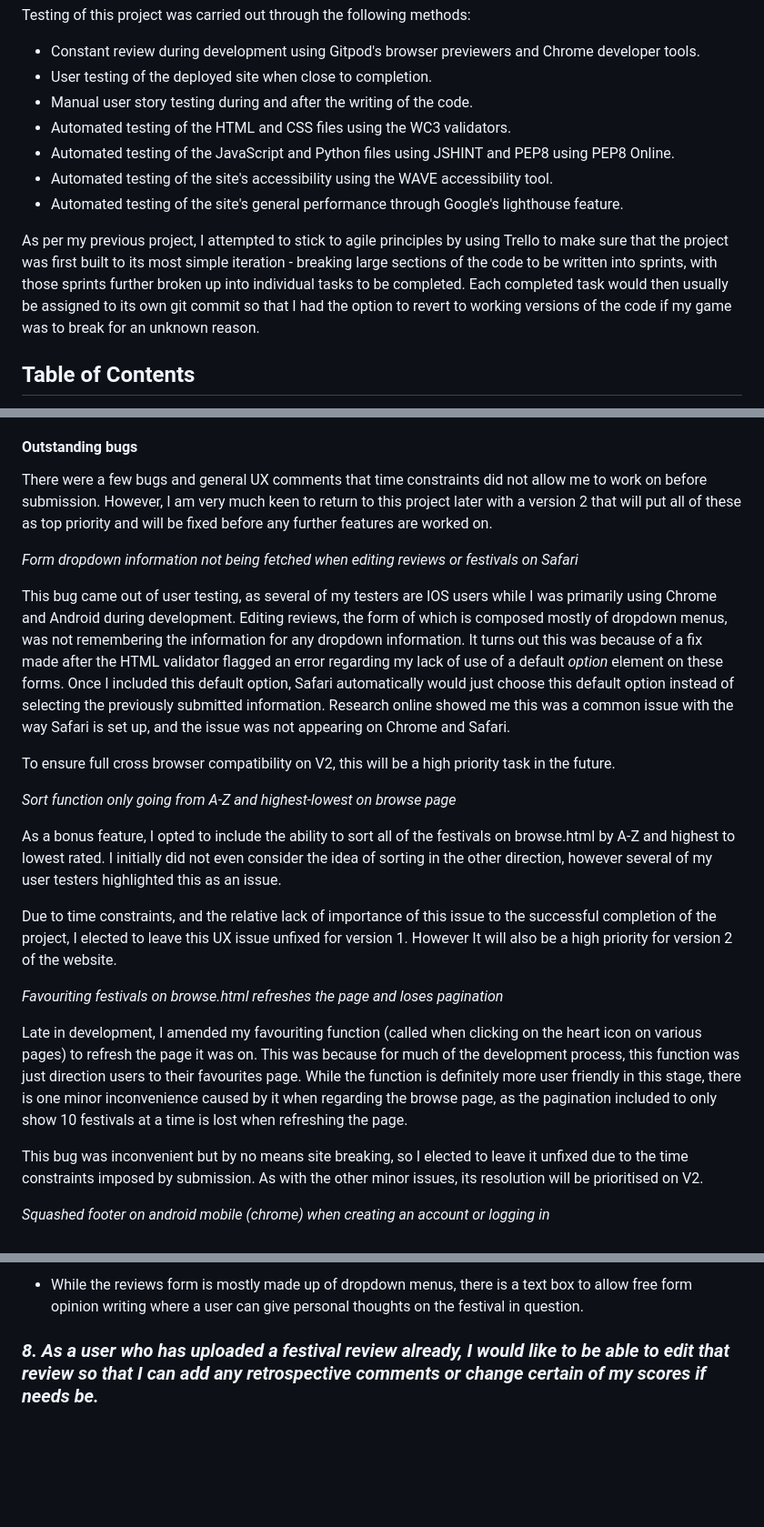
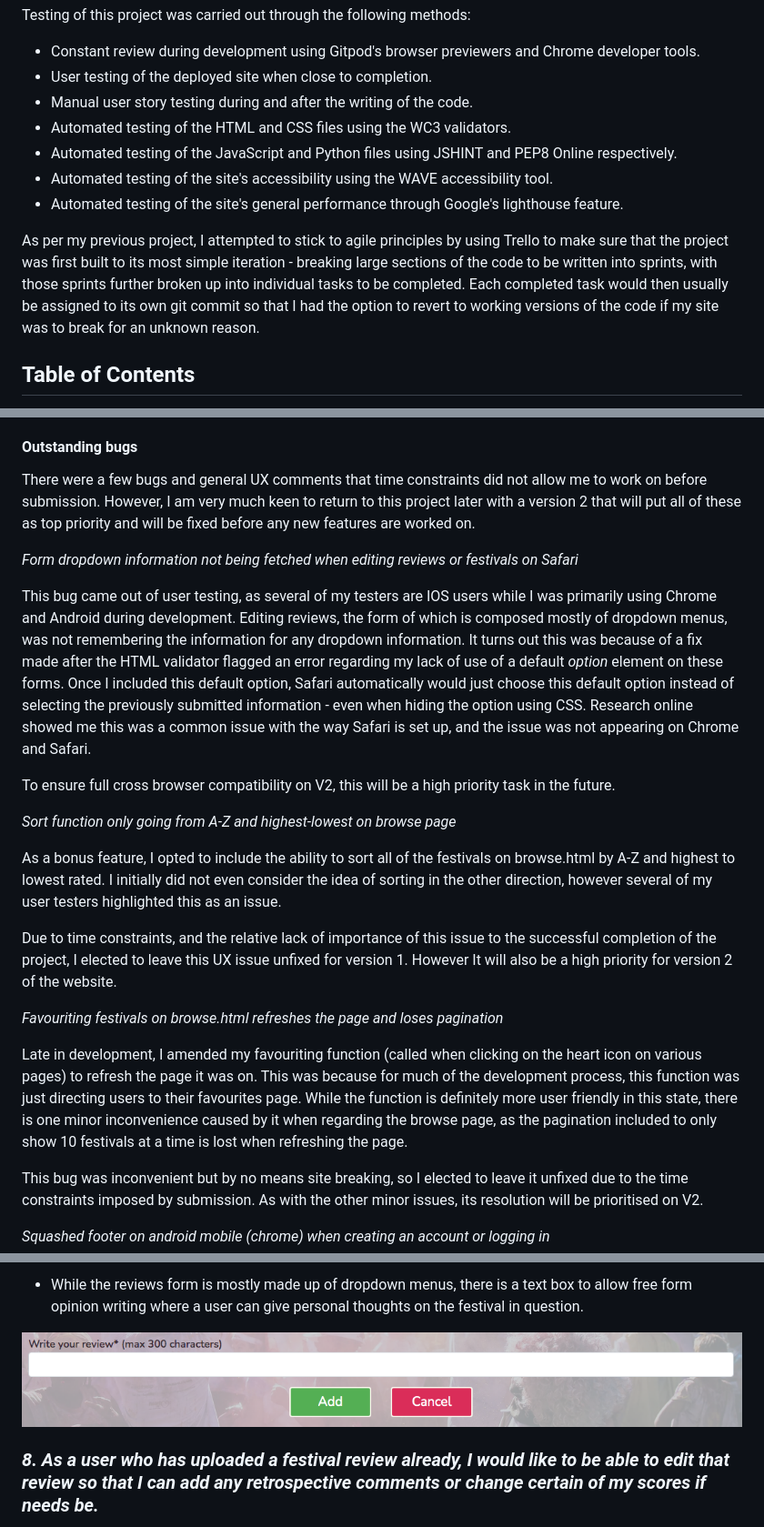
Before and after one commit to franciskershaw/festiviews, a Markdown page: testing.md, 3 parts joined by grey strips. Shown at 91% size. GitHub-like rendering; pictures changed too: static/images/review-text.png (added); blank space fills up the shorter version.

```diff
--- a/testing.md
+++ b/testing.md
@@ -8,11 +8,11 @@ Testing of this project was carried out through the following methods:
 * User testing of the deployed site when close to completion.
 * Manual user story testing during and after the writing of the code.
 * Automated testing of the HTML and CSS files using the WC3 validators.
-* Automated testing of the JavaScript and Python files using JSHINT and PEP8 using PEP8 Online.
+* Automated testing of the JavaScript and Python files using JSHINT and PEP8 Online respectively.
 * Automated testing of the site's accessibility using the WAVE accessibility tool.
 * Automated testing of the site's general performance through Google's lighthouse feature.
 
-As per my previous project, I attempted to stick to agile principles by using Trello to make sure that the project was first built to its most simple iteration - breaking large sections of the code to be written into sprints, with those sprints further broken up into individual tasks to be completed. Each completed task would then usually be assigned to its own git commit so that I had the option to revert to working versions of the code if my game was to break for an unknown reason.
+As per my previous project, I attempted to stick to agile principles by using Trello to make sure that the project was first built to its most simple iteration - breaking large sections of the code to be written into sprints, with those sprints further broken up into individual tasks to be completed. Each completed task would then usually be assigned to its own git commit so that I had the option to revert to working versions of the code if my site was to break for an unknown reason.
 
 ## Table of Contents
 
@@ -97,11 +97,11 @@ It was clear from testing that there were occasionally quite noticeable loading
 
 #### Outstanding bugs
 
-There were a few bugs and general UX comments that time constraints did not allow me to work on before submission. However, I am very much keen to return to this project later with a version 2 that will put all of these as top priority and will be fixed before any further features are worked on.
+There were a few bugs and general UX comments that time constraints did not allow me to work on before submission. However, I am very much keen to return to this project later with a version 2 that will put all of these as top priority and will be fixed before any new features are worked on.
 
 *Form dropdown information not being fetched when editing reviews or festivals on Safari*
 
-This bug came out of user testing, as several of my testers are IOS users while I was primarily using Chrome and Android during development. Editing reviews, the form of which is composed mostly of dropdown menus, was not remembering the information for any dropdown information. It turns out this was because of a fix made after the HTML validator flagged an error regarding my lack of use of a default *option* element on these forms. Once I included this default option, Safari automatically would just choose this default option instead of selecting the previously submitted information. Research online showed me this was a common issue with the way Safari is set up, and the issue was not appearing on Chrome and Safari.
+This bug came out of user testing, as several of my testers are IOS users while I was primarily using Chrome and Android during development. Editing reviews, the form of which is composed mostly of dropdown menus, was not remembering the information for any dropdown information. It turns out this was because of a fix made after the HTML validator flagged an error regarding my lack of use of a default *option* element on these forms. Once I included this default option, Safari automatically would just choose this default option instead of selecting the previously submitted information - even when hiding the option using CSS. Research online showed me this was a common issue with the way Safari is set up, and the issue was not appearing on Chrome and Safari.
 
 To ensure full cross browser compatibility on V2, this will be a high priority task in the future.
 
@@ -113,7 +113,7 @@ Due to time constraints, and the relative lack of importance of this issue to th
 
 *Favouriting festivals on browse.html refreshes the page and loses pagination*
 
-Late in development, I amended my favouriting function (called when clicking on the heart icon on various pages) to refresh the page it was on. This was because for much of the development process, this function was just direction users to their favourites page. While the function is definitely more user friendly in this stage, there is one minor inconvenience caused by it when regarding the browse page, as the pagination included to only show 10 festivals at a time is lost when refreshing the page.
+Late in development, I amended my favouriting function (called when clicking on the heart icon on various pages) to refresh the page it was on. This was because for much of the development process, this function was just directing users to their favourites page. While the function is definitely more user friendly in this state, there is one minor inconvenience caused by it when regarding the browse page, as the pagination included to only show 10 festivals at a time is lost when refreshing the page.
 
 This bug was inconvenient but by no means site breaking, so I elected to leave it unfixed due to the time constraints imposed by submission. As with the other minor issues, its resolution will be prioritised on V2.
 
@@ -163,4 +190,6 @@ The search bar and icon appear in the middle of the navigation bar no matter whe
 * While the reviews form is mostly made up of dropdown menus, there is a text box to allow free form opinion writing where a user can give personal thoughts on the festival in question.
+
+![Review text](static/images/review-text.png)
 
 ### ***8. As a user who has uploaded a festival review already, I would like to be able to edit that review so that I can add any retrospective comments or change certain of my scores if needs be.***
 
```
Also changed, not shown: other parts of testing.md (+50 -6 lines), static/images/contact-us.png (added), static/images/create-account.png (added), static/images/edit-delete-review.png (added), static/images/favourites-heart.png (added), static/images/nav-signed-out.png (added).
